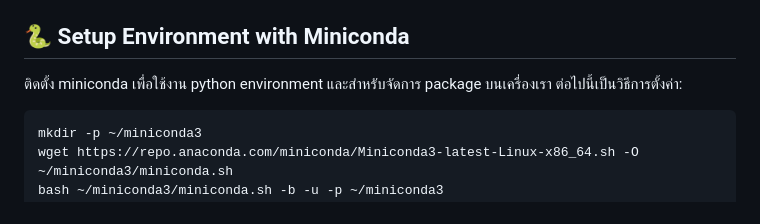
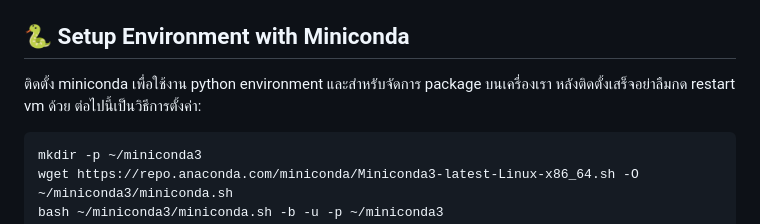
Before and after one commit to NarawitPrathansap/AIPrototype2023, a Markdown page: README.md, the part around the change. GitHub-like rendering.

````diff
--- a/README.md
+++ b/README.md
@@ -49,7 +49,7 @@ Interact with VMs and manage resources on the Azure cloud platform.[Azure](https
 
 ## :snake: Setup Environment with Miniconda
 
-ติดตั้ง miniconda เพื่อใช้งาน python environment และสำหรับจัดการ package บนเครื่องเรา
+ติดตั้ง miniconda เพื่อใช้งาน python environment และสำหรับจัดการ package บนเครื่องเรา หลังติดตั้งเสร็จอย่าลืมกด restart vm ด้วย
 ต่อไปนี้เป็นวิธีการตั้งค่า:
 
 ```bash
````
